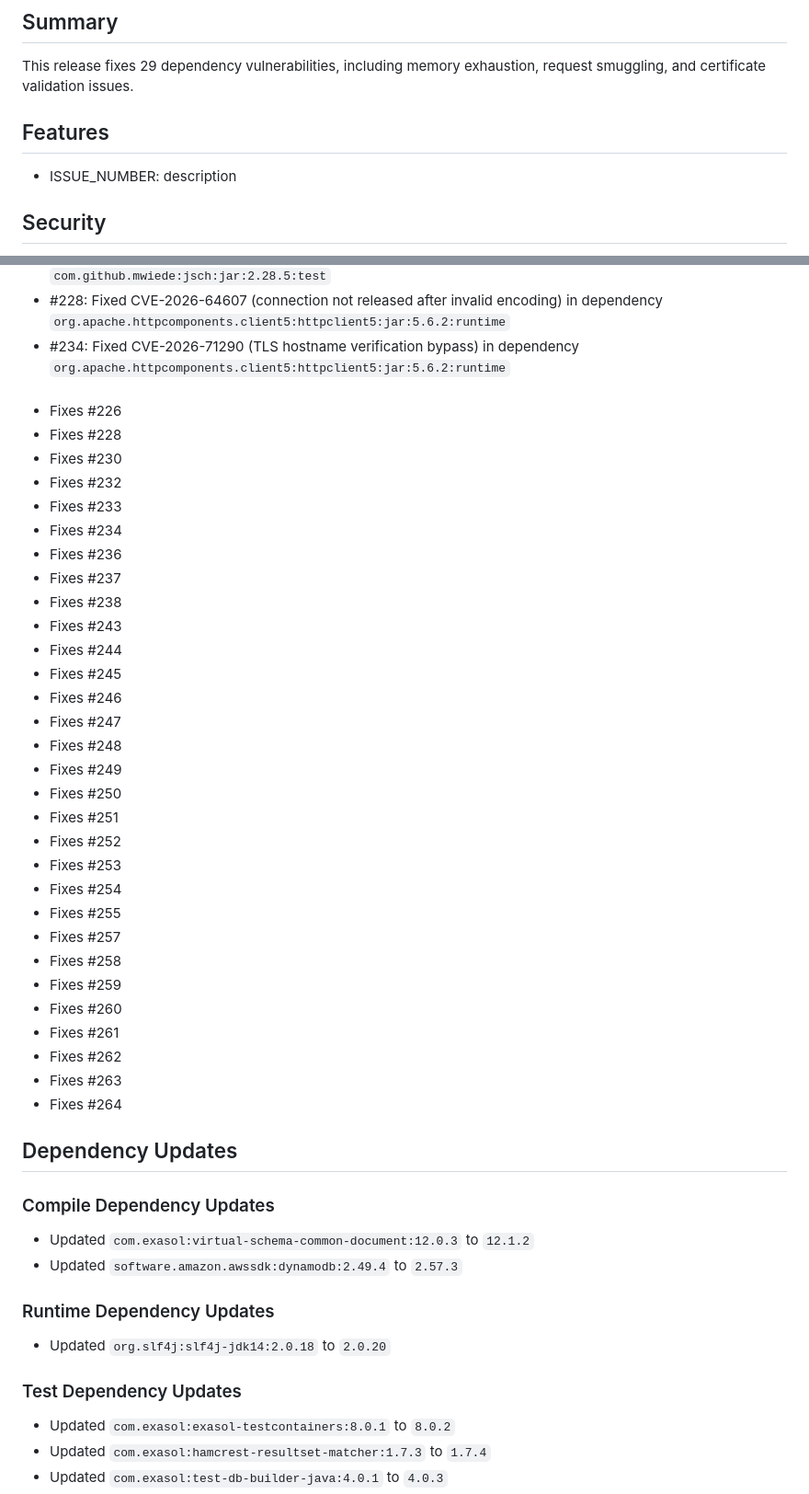
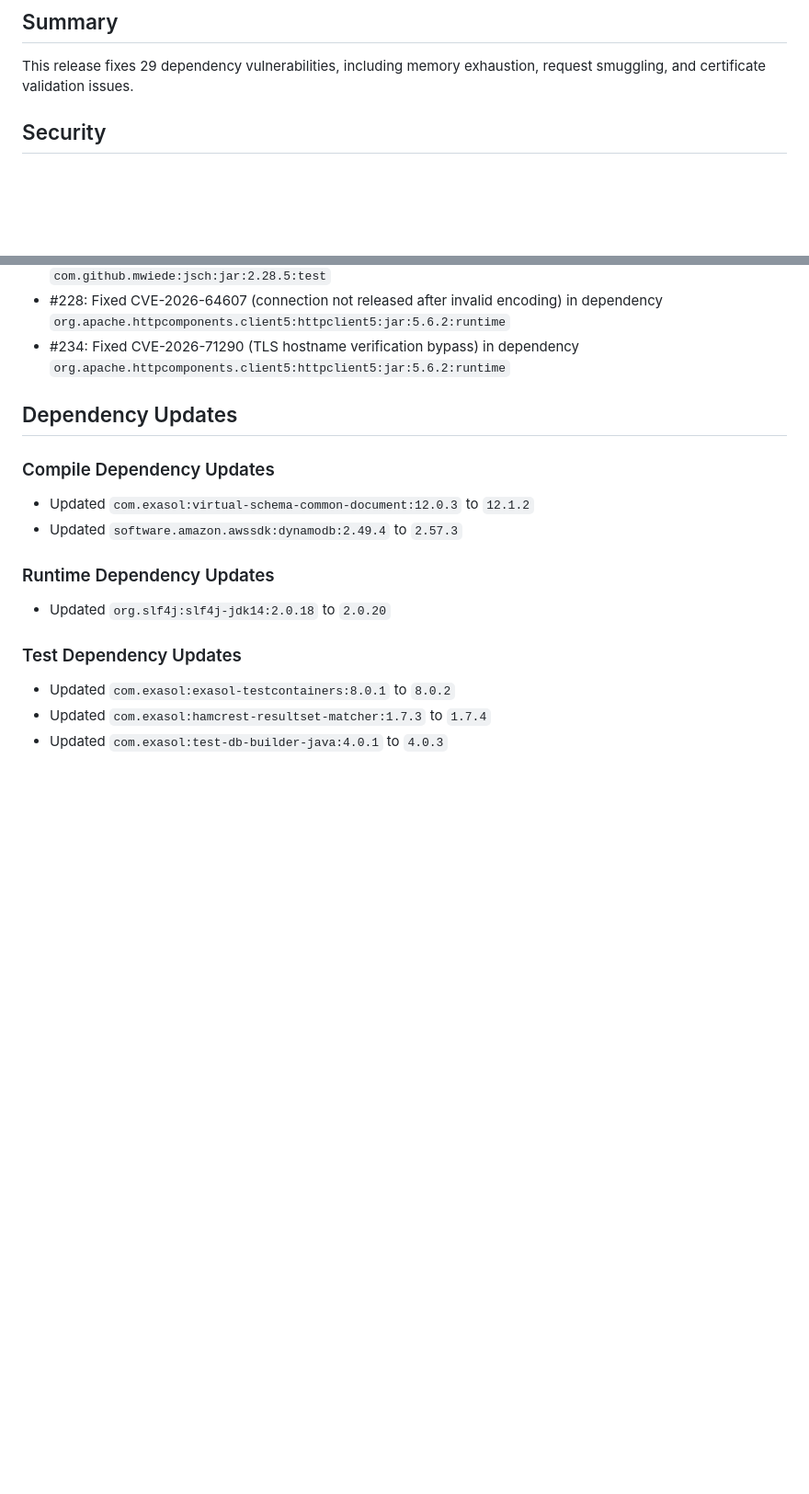
Before and after one commit to exasol/dynamodb-virtual-schema, a Markdown page: doc/changes/changes_4.0.3.md, 2 parts joined by grey strips. Shown at 92% size. GitHub-like rendering; blank space fills up the shorter version.

Commit message:
Update changelog

```diff
--- a/doc/changes/changes_4.0.3.md
+++ b/doc/changes/changes_4.0.3.md
@@ -5,10 +5,6 @@ Code name: Dependency security fixes
 ## Summary
 
 This release fixes 29 dependency vulnerabilities, including memory exhaustion, request smuggling, and certificate validation issues.
-
-## Features
-
-* ISSUE_NUMBER: description
 
 ## Security
 
@@ -42,42 +38,6 @@ This release fixes 29 dependency vulnerabilities, including memory exhaustion, r
 * #236: Fixed CVE-2026-86231 (certificate revocation validation) in dependency `com.github.mwiede:jsch:jar:2.28.5:test`
 * #228: Fixed CVE-2026-64607 (connection not released after invalid encoding) in dependency `org.apache.httpcomponents.client5:httpclient5:jar:5.6.2:runtime`
 * #234: Fixed CVE-2026-71290 (TLS hostname verification bypass) in dependency `org.apache.httpcomponents.client5:httpclient5:jar:5.6.2:runtime`
-
-####
-
-
-- Fixes #226
-- Fixes #228
-- Fixes #230
-- Fixes #232
-- Fixes #233
-- Fixes #234
-- Fixes #236
-- Fixes #237
-- Fixes #238
-- Fixes #243
-- Fixes #244
-- Fixes #245
-- Fixes #246
-- Fixes #247
-- Fixes #248
-- Fixes #249
-- Fixes #250
-- Fixes #251
-- Fixes #252
-- Fixes #253
-- Fixes #254
-- Fixes #255
-- Fixes #257
-- Fixes #258
-- Fixes #259
-- Fixes #260
-- Fixes #261
-- Fixes #262
-- Fixes #263
-- Fixes #264
-
-
 
 ## Dependency Updates
 
```
Also changed, not shown: other parts of doc/changes/changes_4.0.3.md (+1 -1 lines).
